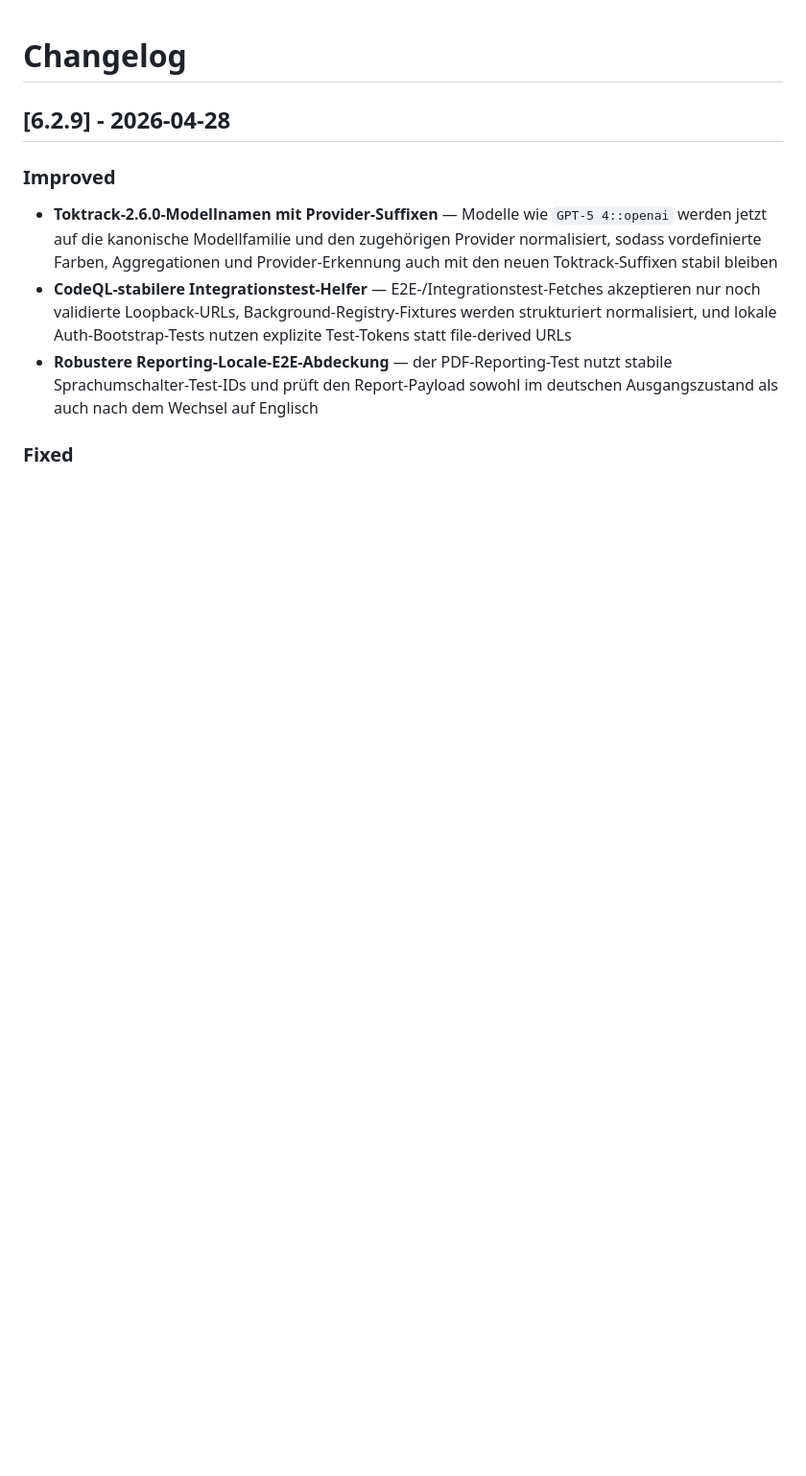
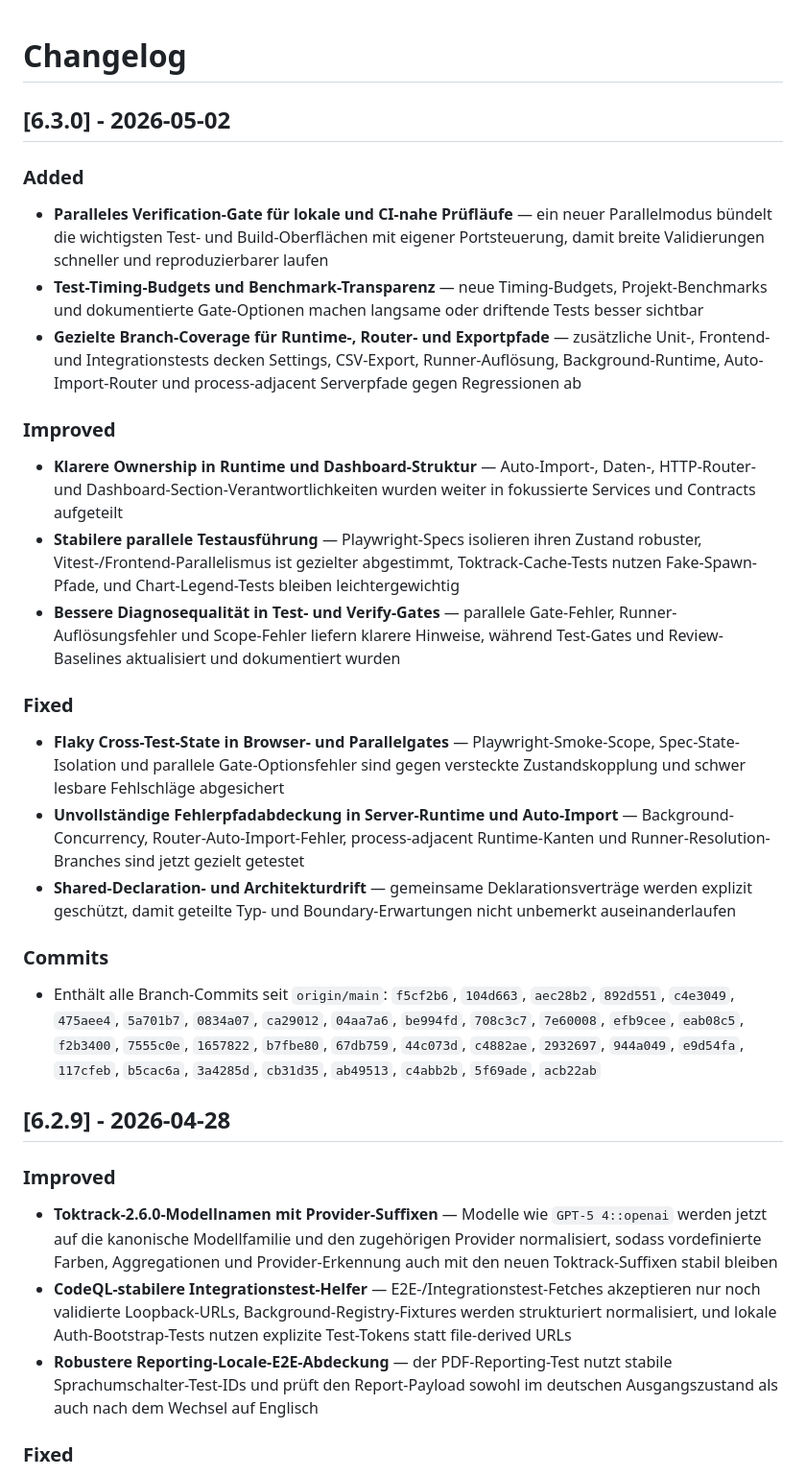
Before and after one commit to roastcodes/ttdash, a Markdown page: CHANGELOG.md, the part around the change. Shown at 96% size. GitHub-like rendering; blank space fills up the shorter version.

Commit message:
v6.3.0: Update changelog

```diff
--- a/CHANGELOG.md
+++ b/CHANGELOG.md
@@ -1,4 +1,28 @@
 # Changelog
+
+## [6.3.0] - 2026-05-02
+
+### Added
+
+- **Paralleles Verification-Gate für lokale und CI-nahe Prüfläufe** — ein neuer Parallelmodus bündelt die wichtigsten Test- und Build-Oberflächen mit eigener Portsteuerung, damit breite Validierungen schneller und reproduzierbarer laufen
+- **Test-Timing-Budgets und Benchmark-Transparenz** — neue Timing-Budgets, Projekt-Benchmarks und dokumentierte Gate-Optionen machen langsame oder driftende Tests besser sichtbar
+- **Gezielte Branch-Coverage für Runtime-, Router- und Exportpfade** — zusätzliche Unit-, Frontend- und Integrationstests decken Settings, CSV-Export, Runner-Auflösung, Background-Runtime, Auto-Import-Router und process-adjacent Serverpfade gegen Regressionen ab
+
+### Improved
+
+- **Klarere Ownership in Runtime und Dashboard-Struktur** — Auto-Import-, Daten-, HTTP-Router- und Dashboard-Section-Verantwortlichkeiten wurden weiter in fokussierte Services und Contracts aufgeteilt
+- **Stabilere parallele Testausführung** — Playwright-Specs isolieren ihren Zustand robuster, Vitest-/Frontend-Parallelismus ist gezielter abgestimmt, Toktrack-Cache-Tests nutzen Fake-Spawn-Pfade, und Chart-Legend-Tests bleiben leichtergewichtig
+- **Bessere Diagnosequalität in Test- und Verify-Gates** — parallele Gate-Fehler, Runner-Auflösungsfehler und Scope-Fehler liefern klarere Hinweise, während Test-Gates und Review-Baselines aktualisiert und dokumentiert wurden
+
+### Fixed
+
+- **Flaky Cross-Test-State in Browser- und Parallelgates** — Playwright-Smoke-Scope, Spec-State-Isolation und parallele Gate-Optionsfehler sind gegen versteckte Zustandskopplung und schwer lesbare Fehlschläge abgesichert
+- **Unvollständige Fehlerpfadabdeckung in Server-Runtime und Auto-Import** — Background-Concurrency, Router-Auto-Import-Fehler, process-adjacent Runtime-Kanten und Runner-Resolution-Branches sind jetzt gezielt getestet
+- **Shared-Declaration- und Architekturdrift** — gemeinsame Deklarationsverträge werden explizit geschützt, damit geteilte Typ- und Boundary-Erwartungen nicht unbemerkt auseinanderlaufen
+
+### Commits
+
+- Enthält alle Branch-Commits seit `origin/main`: `f5cf2b6`, `104d663`, `aec28b2`, `892d551`, `c4e3049`, `475aee4`, `5a701b7`, `0834a07`, `ca29012`, `04aa7a6`, `be994fd`, `708c3c7`, `7e60008`, `efb9cee`, `eab08c5`, `f2b3400`, `7555c0e`, `1657822`, `b7fbe80`, `67db759`, `44c073d`, `c4882ae`, `2932697`, `944a049`, `e9d54fa`, `117cfeb`, `b5cac6a`, `3a4285d`, `cb31d35`, `ab49513`, `c4abb2b`, `5f69ade`, `acb22ab`
 
 ## [6.2.9] - 2026-04-28
 
```
